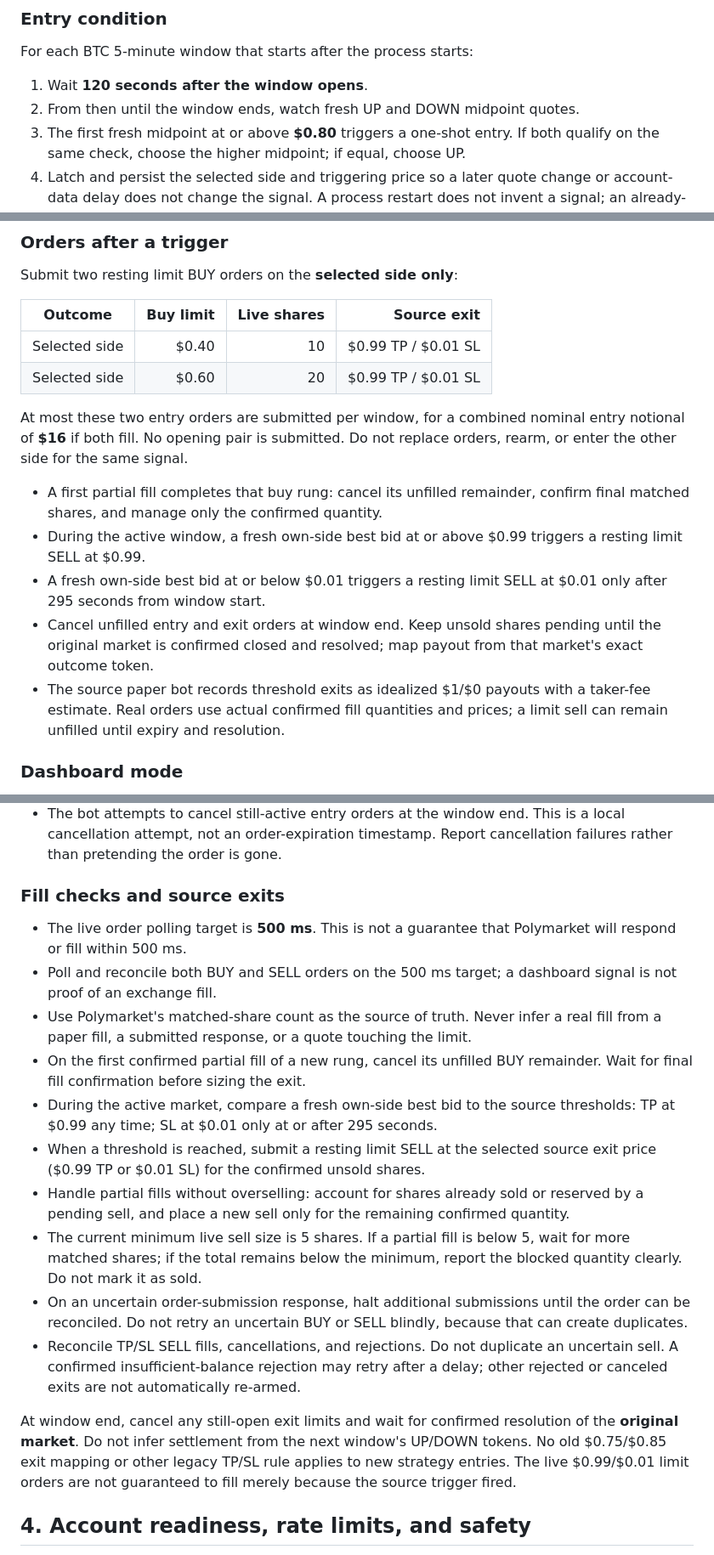
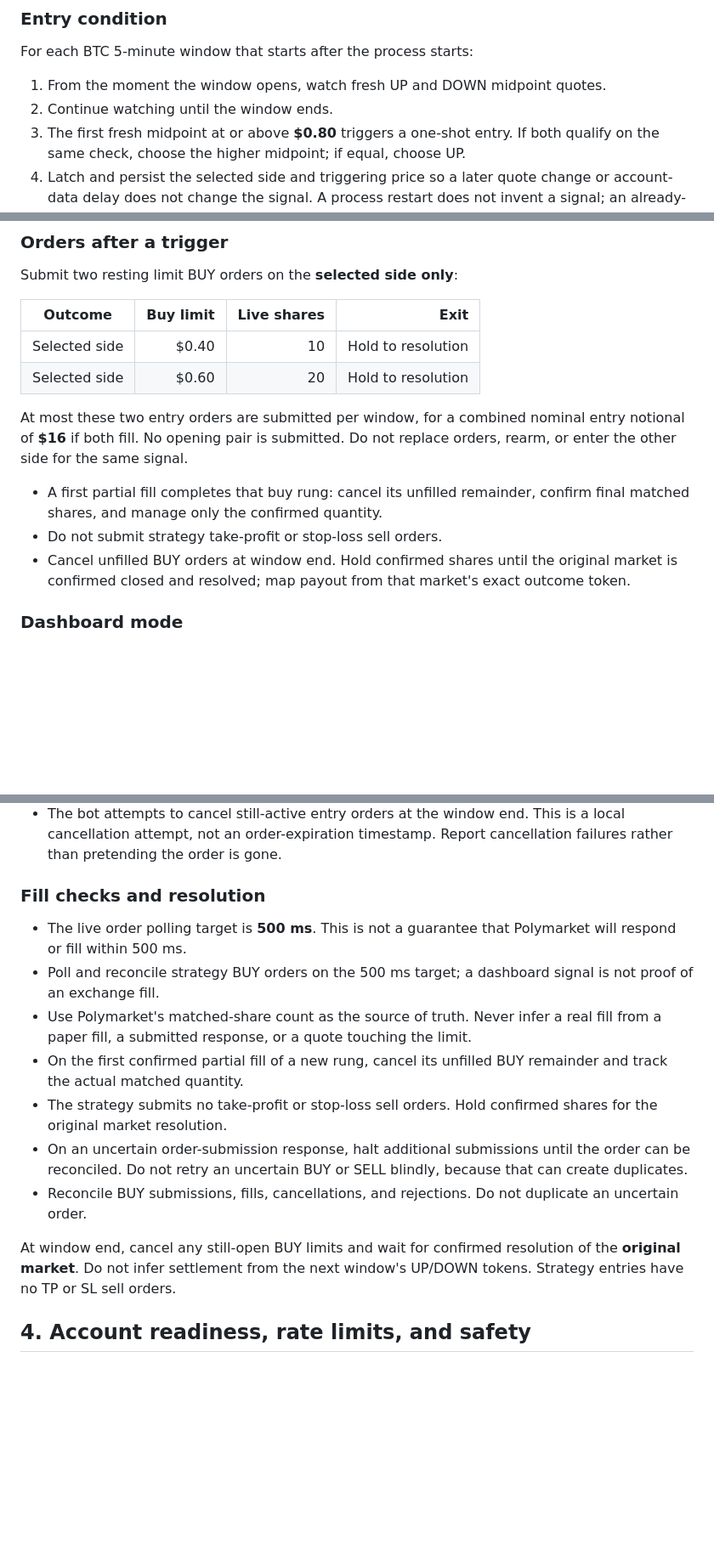
Before and after one commit to roshinibyraj-alt/polymarket-btc-5m-bot, a Markdown page: README.md, 3 parts joined by grey strips. Shown at 85% size. Drawn GitHub-style; blank space fills up the shorter version.

Commit message:
Remove entry delay and disable strategy exits

```diff
--- a/README.md
+++ b/README.md
@@ -26,8 +26,8 @@ Each quote used for a trigger must be live, valid, and no more than **5 seconds
 
 For each BTC 5-minute window that starts after the process starts:
 
-1. Wait **120 seconds after the window opens**.
-2. From then until the window ends, watch fresh UP and DOWN midpoint quotes.
+1. From the moment the window opens, watch fresh UP and DOWN midpoint quotes.
+2. Continue watching until the window ends.
 3. The first fresh midpoint at or above **$0.80** triggers a one-shot entry. If both qualify on the same check, choose the higher midpoint; if equal, choose UP.
 4. Latch and persist the selected side and triggering price so a later quote change or account-data delay does not change the signal. A process restart does not invent a signal; an already-open window is skipped unless it has a persisted qualifying trigger.
 
@@ -37,18 +37,16 @@ Read the market's Gamma `version` before choosing its outcome asset IDs: use `cl
 
 Submit two resting limit BUY orders on the **selected side only**:
 
-| Outcome | Buy limit | Live shares | Source exit |
+| Outcome | Buy limit | Live shares | Exit |
 |---|---:|---:|---:|
-| Selected side | $0.40 | 10 | $0.99 TP / $0.01 SL |
-| Selected side | $0.60 | 20 | $0.99 TP / $0.01 SL |
+| Selected side | $0.40 | 10 | Hold to resolution |
+| Selected side | $0.60 | 20 | Hold to resolution |
 
 At most these two entry orders are submitted per window, for a combined nominal entry notional of **$16** if both fill. No opening pair is submitted. Do not replace orders, rearm, or enter the other side for the same signal.
 
 - A first partial fill completes that buy rung: cancel its unfilled remainder, confirm final matched shares, and manage only the confirmed quantity.
-- During the active window, a fresh own-side best bid at or above $0.99 triggers a resting limit SELL at $0.99.
-- A fresh own-side best bid at or below $0.01 triggers a resting limit SELL at $0.01 only after 295 seconds from window start.
-- Cancel unfilled entry and exit orders at window end. Keep unsold shares pending until the original market is confirmed closed and resolved; map payout from that market's exact outcome token.
-- The source paper bot records threshold exits as idealized $1/$0 payouts with a taker-fee estimate. Real orders use actual confirmed fill quantities and prices; a limit sell can remain unfilled until expiry and resolution.
+- Do not submit strategy take-profit or stop-loss sell orders.
+- Cancel unfilled BUY orders at window end. Hold confirmed shares until the original market is confirmed closed and resolved; map payout from that market's exact outcome token.
 
 ### Dashboard mode
 
@@ -81,20 +79,17 @@ The test is one-shot and restart-safe. A confirmed take-profit submission comple
 - The current client sends the limit price and size with `postOnly:false`; it does not send an explicit expiration timestamp.
 - The bot attempts to cancel still-active entry orders at the window end. This is a local cancellation attempt, not an order-expiration timestamp. Report cancellation failures rather than pretending the order is gone.
 
-### Fill checks and source exits
+### Fill checks and resolution
 
 - The live order polling target is **500 ms**. This is not a guarantee that Polymarket will respond or fill within 500 ms.
-- Poll and reconcile both BUY and SELL orders on the 500 ms target; a dashboard signal is not proof of an exchange fill.
+- Poll and reconcile strategy BUY orders on the 500 ms target; a dashboard signal is not proof of an exchange fill.
 - Use Polymarket's matched-share count as the source of truth. Never infer a real fill from a paper fill, a submitted response, or a quote touching the limit.
-- On the first confirmed partial fill of a new rung, cancel its unfilled BUY remainder. Wait for final fill confirmation before sizing the exit.
-- During the active market, compare a fresh own-side best bid to the source thresholds: TP at $0.99 any time; SL at $0.01 only at or after 295 seconds.
-- When a threshold is reached, submit a resting limit SELL at the selected source exit price ($0.99 TP or $0.01 SL) for the confirmed unsold shares.
-- Handle partial fills without overselling: account for shares already sold or reserved by a pending sell, and place a new sell only for the remaining confirmed quantity.
-- The current minimum live sell size is 5 shares. If a partial fill is below 5, wait for more matched shares; if the total remains below the minimum, report the blocked quantity clearly. Do not mark it as sold.
+- On the first confirmed partial fill of a new rung, cancel its unfilled BUY remainder and track the actual matched quantity.
+- The strategy submits no take-profit or stop-loss sell orders. Hold confirmed shares for the original market resolution.
 - On an uncertain order-submission response, halt additional submissions until the order can be reconciled. Do not retry an uncertain BUY or SELL blindly, because that can create duplicates.
-- Reconcile TP/SL SELL fills, cancellations, and rejections. Do not duplicate an uncertain sell. A confirmed insufficient-balance rejection may retry after a delay; other rejected or canceled exits are not automatically re-armed.
+- Reconcile BUY submissions, fills, cancellations, and rejections. Do not duplicate an uncertain order.
 
-At window end, cancel any still-open exit limits and wait for confirmed resolution of the **original market**. Do not infer settlement from the next window's UP/DOWN tokens. No old $0.75/$0.85 exit mapping or other legacy TP/SL rule applies to new strategy entries. The live $0.99/$0.01 limit orders are not guaranteed to fill merely because the source trigger fired.
+At window end, cancel any still-open BUY limits and wait for confirmed resolution of the **original market**. Do not infer settlement from the next window's UP/DOWN tokens. Strategy entries have no TP or SL sell orders.
 
 ## 4. Account readiness, rate limits, and safety
 
```
Also changed, not shown: other parts of README.md (+7 -7 lines).
